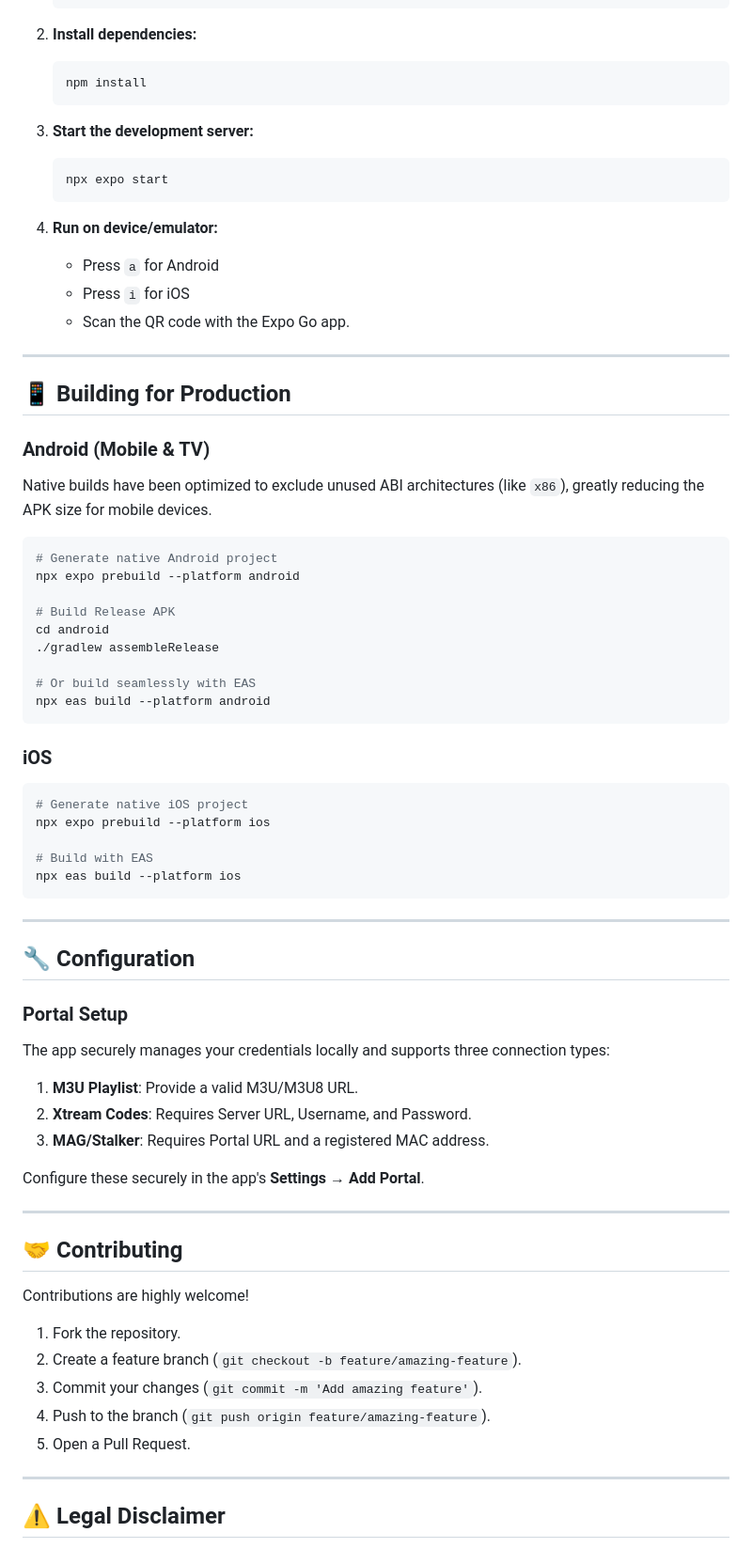
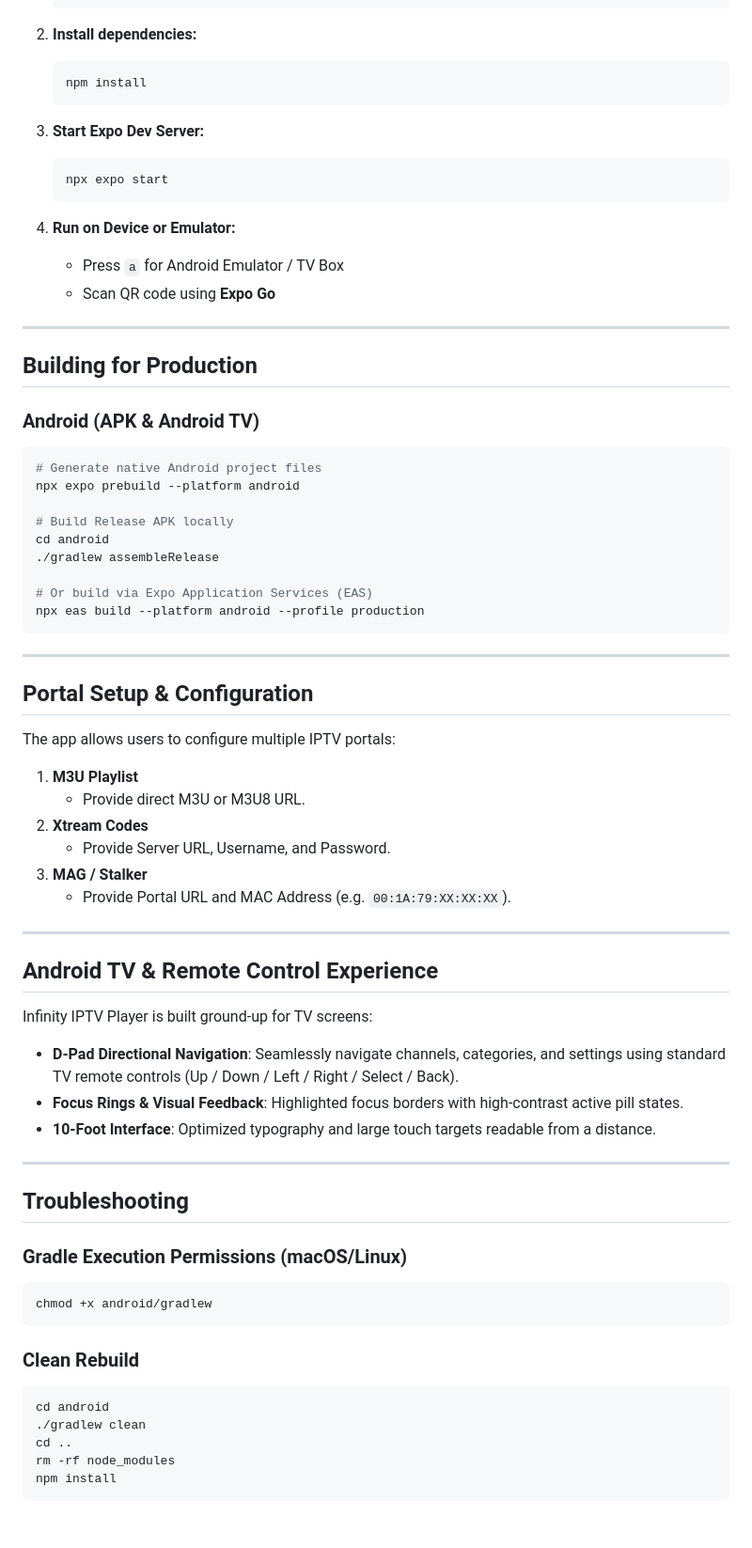
Before and after one commit to asheeshsahu7300/Infinity-IPTV-Player, a Markdown page: README.md, the part around one of its changes. Shown at 94% size. GitHub-like rendering; blank space fills up the shorter version.

````diff
--- a/README.md
+++ b/README.md
@@ -75,72 +111,70 @@ Optimized for performance, dynamic media loading, fast pagination, and smooth pl
    npm install
    ```
 
-3. **Start the development server:**
+3. **Start Expo Dev Server:**
    ```bash
    npx expo start
    ```
 
-4. **Run on device/emulator:**
-   - Press `a` for Android
-   - Press `i` for iOS
-   - Scan the QR code with the Expo Go app.
+4. **Run on Device or Emulator:**
+   - Press `a` for Android Emulator / TV Box
+   - Scan QR code using **Expo Go**
 
 ---
 
-## 📱 Building for Production
+## Building for Production
 
-### Android (Mobile & TV)
-
-Native builds have been optimized to exclude unused ABI architectures (like `x86`), greatly reducing the APK size for mobile devices.
+### Android (APK & Android TV)
 
 ```bash
-# Generate native Android project
+# Generate native Android project files
 npx expo prebuild --platform android
 
-# Build Release APK
+# Build Release APK locally
 cd android
 ./gradlew assembleRelease
 
-# Or build seamlessly with EAS
-npx eas build --platform android
-```
-
-### iOS
-
-```bash
-# Generate native iOS project
-npx expo prebuild --platform ios
-
-# Build with EAS
-npx eas build --platform ios
+# Or build via Expo Application Services (EAS)
+npx eas build --platform android --profile production
 ```
 
 ---
 
-## 🔧 Configuration
+## Portal Setup & Configuration
 
-### Portal Setup
+The app allows users to configure multiple IPTV portals:
 
-The app securely manages your credentials locally and supports three connection types:
-
-1. **M3U Playlist**: Provide a valid M3U/M3U8 URL.
-2. **Xtream Codes**: Requires Server URL, Username, and Password.
-3. **MAG/Stalker**: Requires Portal URL and a registered MAC address.
-
-Configure these securely in the app's **Settings → Add Portal**.
+1. **M3U Playlist**
+   - Provide direct M3U or M3U8 URL.
+2. **Xtream Codes**
+   - Provide Server URL, Username, and Password.
+3. **MAG / Stalker**
+   - Provide Portal URL and MAC Address (e.g. `00:1A:79:XX:XX:XX`).
 
 ---
 
-## 🤝 Contributing
+## Android TV & Remote Control Experience
 
-Contributions are highly welcome!
-
-1. Fork the repository.
-2. Create a feature branch (`git checkout -b feature/amazing-feature`).
-3. Commit your changes (`git commit -m 'Add amazing feature'`).
-4. Push to the branch (`git push origin feature/amazing-feature`).
-5. Open a Pull Request.
+Infinity IPTV Player is built ground-up for TV screens:
+- **D-Pad Directional Navigation**: Seamlessly navigate channels, categories, and settings using standard TV remote controls (Up / Down / Left / Right / Select / Back).
+- **Focus Rings & Visual Feedback**: Highlighted focus borders with high-contrast active pill states.
+- **10-Foot Interface**: Optimized typography and large touch targets readable from a distance.
 
 ---
 
-## ⚠️ Legal Disclaimer
+## Troubleshooting
+
+### Gradle Execution Permissions (macOS/Linux)
+```bash
+chmod +x android/gradlew
+```
+
+### Clean Rebuild
+```bash
+cd android
+./gradlew clean
+cd ..
+rm -rf node_modules
+npm install
+```
+
````
Also changed, not shown: other parts of README.md (+120 -45 lines).
